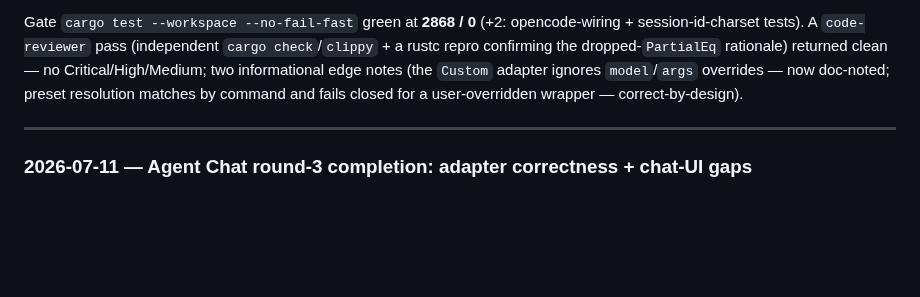
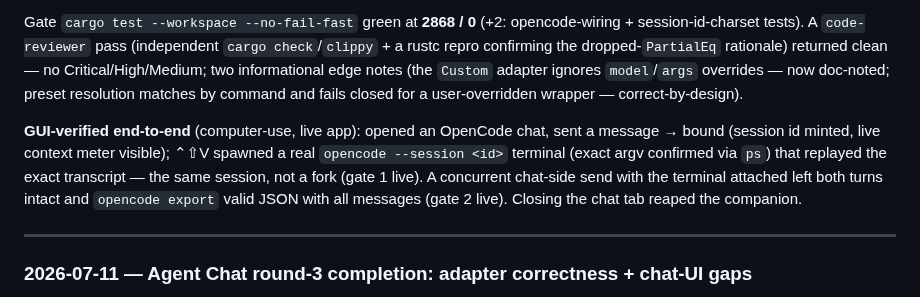
Before and after one commit to nhtera/OxiMux, a Markdown page: docs/project-changelog.md, the part around the change. Rendered like a GitHub page; blank space fills up the shorter version.

Commit message:
docs: record GUI verification of opencode resume terminal
Note in the Phase 7 changelog entry that the OpenCode interactive-resume
companion terminal was verified live via the running app: `opencode --session
<id>` spawned and replayed the exact transcript (session-id mapping), and a
concurrent chat-side send left the session file intact per `opencode export`.

```diff
--- a/docs/project-changelog.md
+++ b/docs/project-changelog.md
@@ -17,6 +17,8 @@ Completes the deferred **mechanism** half of the round-3 ACP terminal work (the
 Design: `AcpPreset` gains `interactive_resume: Option<fn(&str) -> Vec<String>>` (opencode only); `terminal_launch_spec` resolves the preset by `acp_command` and returns a spec over the generic `AgentAdapter::Custom` (spawns argv verbatim, ignores `resumption`); `spawn_companion_terminal` populates `custom_command`. The agent-supplied session id is charset-validated (alnum + `-`/`_`, non-empty, no leading `-`) before it reaches argv — defense-in-depth atop the shell-free PTY spawn. Claude/Codex paths byte-identical.
 
 Gate `cargo test --workspace --no-fail-fast` green at **2868 / 0** (+2: opencode-wiring + session-id-charset tests). A `code-reviewer` pass (independent `cargo check`/`clippy` + a rustc repro confirming the dropped-`PartialEq` rationale) returned clean — no Critical/High/Medium; two informational edge notes (the `Custom` adapter ignores `model`/`args` overrides — now doc-noted; preset resolution matches by command and fails closed for a user-overridden wrapper — correct-by-design).
+
+**GUI-verified end-to-end** (computer-use, live app): opened an OpenCode chat, sent a message → bound (session id minted, live context meter visible); ⌃⇧V spawned a real `opencode --session <id>` terminal (exact argv confirmed via `ps`) that replayed the exact transcript — the same session, not a fork (gate 1 live). A concurrent chat-side send with the terminal attached left both turns intact and `opencode export` valid JSON with all messages (gate 2 live). Closing the chat tab reaped the companion.
 
 ---
 
```
